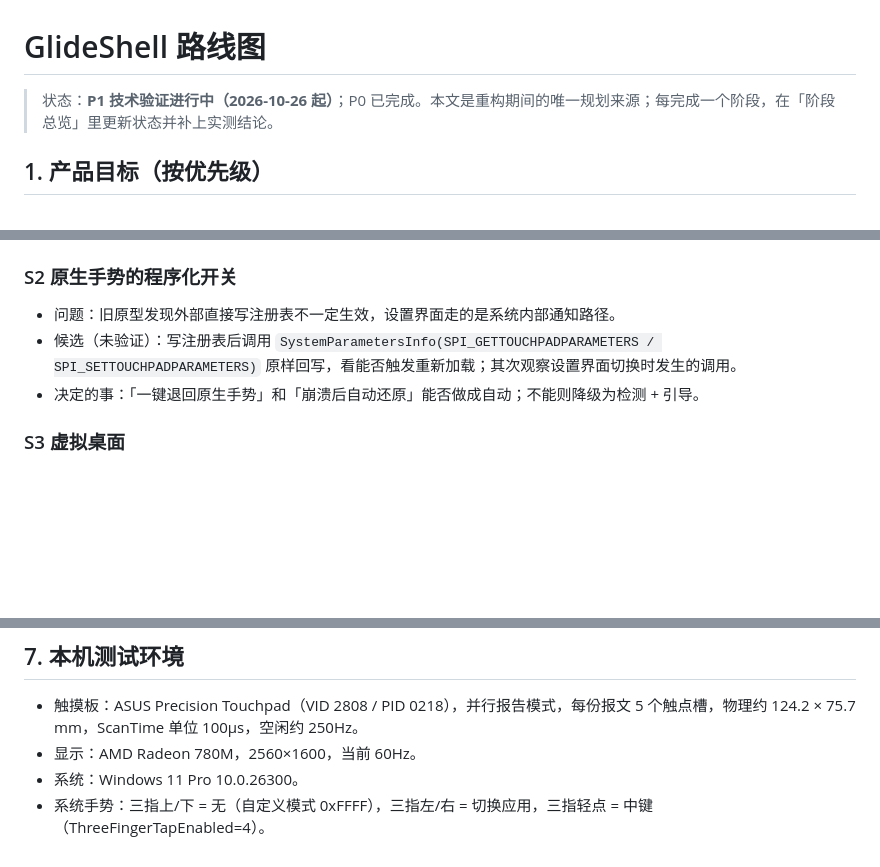
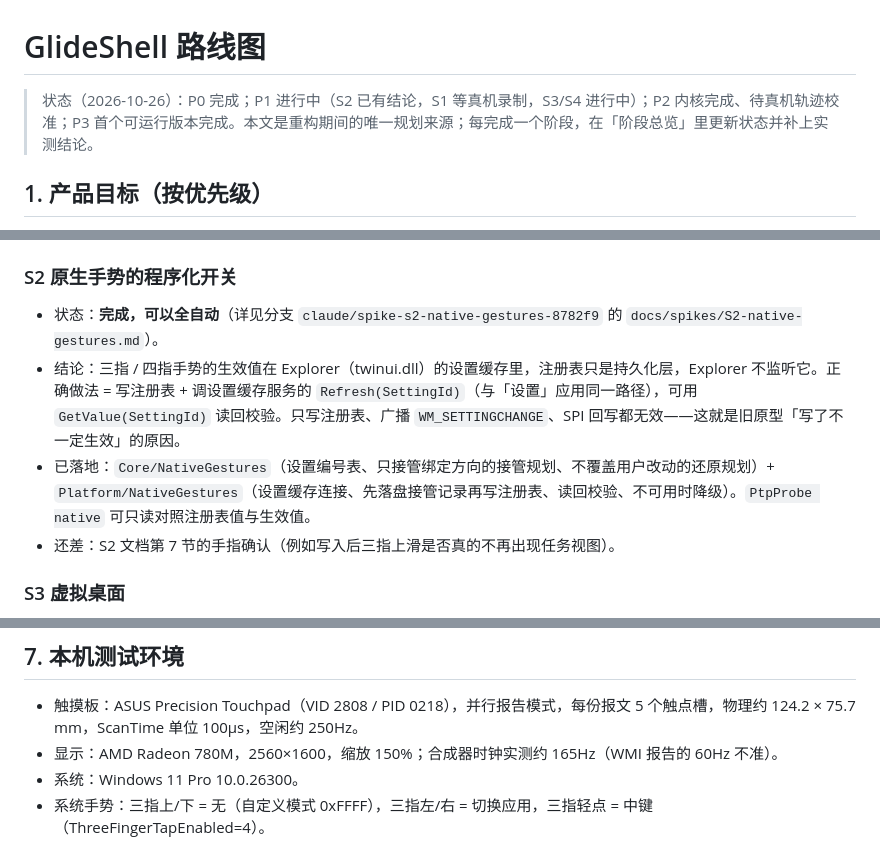
Before and after one commit to LiamZhaofor/GlideShell, a Markdown page: docs/ROADMAP.md, 3 parts joined by grey strips. Drawn GitHub-style; blank space fills up the shorter version.

Commit message:
docs：ROADMAP 更新到 P2 完成、P3 首个可运行版本、S2 结论
Co-Authored-By: Claude Opus 5.5 <noreply@anthropic.com>

```diff
--- a/docs/ROADMAP.md
+++ b/docs/ROADMAP.md
@@ -1,6 +1,6 @@
 # GlideShell 路线图
 
-> 状态：**P1 技术验证进行中（2026-10-26 起）**；P0 已完成。本文是重构期间的唯一规划来源；每完成一个阶段，在「阶段总览」里更新状态并补上实测结论。
+> 状态（2026-10-26）：P0 完成；P1 进行中（S2 已有结论，S1 等真机录制，S3/S4 进行中）；P2 内核完成、待真机轨迹校准；P3 首个可运行版本完成。本文是重构期间的唯一规划来源；每完成一个阶段，在「阶段总览」里更新状态并补上实测结论。
 
 ## 1. 产品目标（按优先级）
 
@@ -132,9 +149,10 @@ legacy/
 
 ### S2 原生手势的程序化开关
 
-- 问题：旧原型发现外部直接写注册表不一定生效，设置界面走的是系统内部通知路径。
-- 候选（未验证）：写注册表后调用 `SystemParametersInfo(SPI_GETTOUCHPADPARAMETERS / SPI_SETTOUCHPADPARAMETERS)` 原样回写，看能否触发重新加载；其次观察设置界面切换时发生的调用。
-- 决定的事：「一键退回原生手势」和「崩溃后自动还原」能否做成自动；不能则降级为检测 + 引导。
+- 状态：**完成，可以全自动**（详见分支 `claude/spike-s2-native-gestures-8782f9` 的 `docs/spikes/S2-native-gestures.md`）。
+- 结论：三指 / 四指手势的生效值在 Explorer（twinui.dll）的设置缓存里，注册表只是持久化层，Explorer 不监听它。正确做法 = 写注册表 + 调设置缓存服务的 `Refresh(SettingId)`（与「设置」应用同一路径），可用 `GetValue(SettingId)` 读回校验。只写注册表、广播 `WM_SETTINGCHANGE`、SPI 回写都无效——这就是旧原型「写了不一定生效」的原因。
+- 已落地：`Core/NativeGestures`（设置编号表、只接管绑定方向的接管规划、不覆盖用户改动的还原规划）+ `Platform/NativeGestures`（设置缓存连接、先落盘接管记录再写注册表、读回校验、不可用时降级）。`PtpProbe native` 可只读对照注册表值与生效值。
+- 还差：S2 文档第 7 节的手指确认（例如写入后三指上滑是否真的不再出现任务视图）。
 
 ### S3 虚拟桌面
 
@@ -156,6 +174,6 @@ legacy/
 ## 7. 本机测试环境
 
 - 触摸板：ASUS Precision Touchpad（VID 2808 / PID 0218），并行报告模式，每份报文 5 个触点槽，物理约 124.2 × 75.7 mm，ScanTime 单位 100µs，空闲约 250Hz。
-- 显示：AMD Radeon 780M，2560×1600，当前 60Hz。
+- 显示：AMD Radeon 780M，2560×1600，缩放 150%；合成器时钟实测约 165Hz（WMI 报告的 60Hz 不准）。
 - 系统：Windows 11 Pro 10.0.26300。
 - 系统手势：三指上/下 = 无（自定义模式 0xFFFF），三指左/右 = 切换应用，三指轻点 = 中键（ThreeFingerTapEnabled=4）。
```
Also changed, not shown: other parts of docs/ROADMAP.md (+21 -4 lines).
